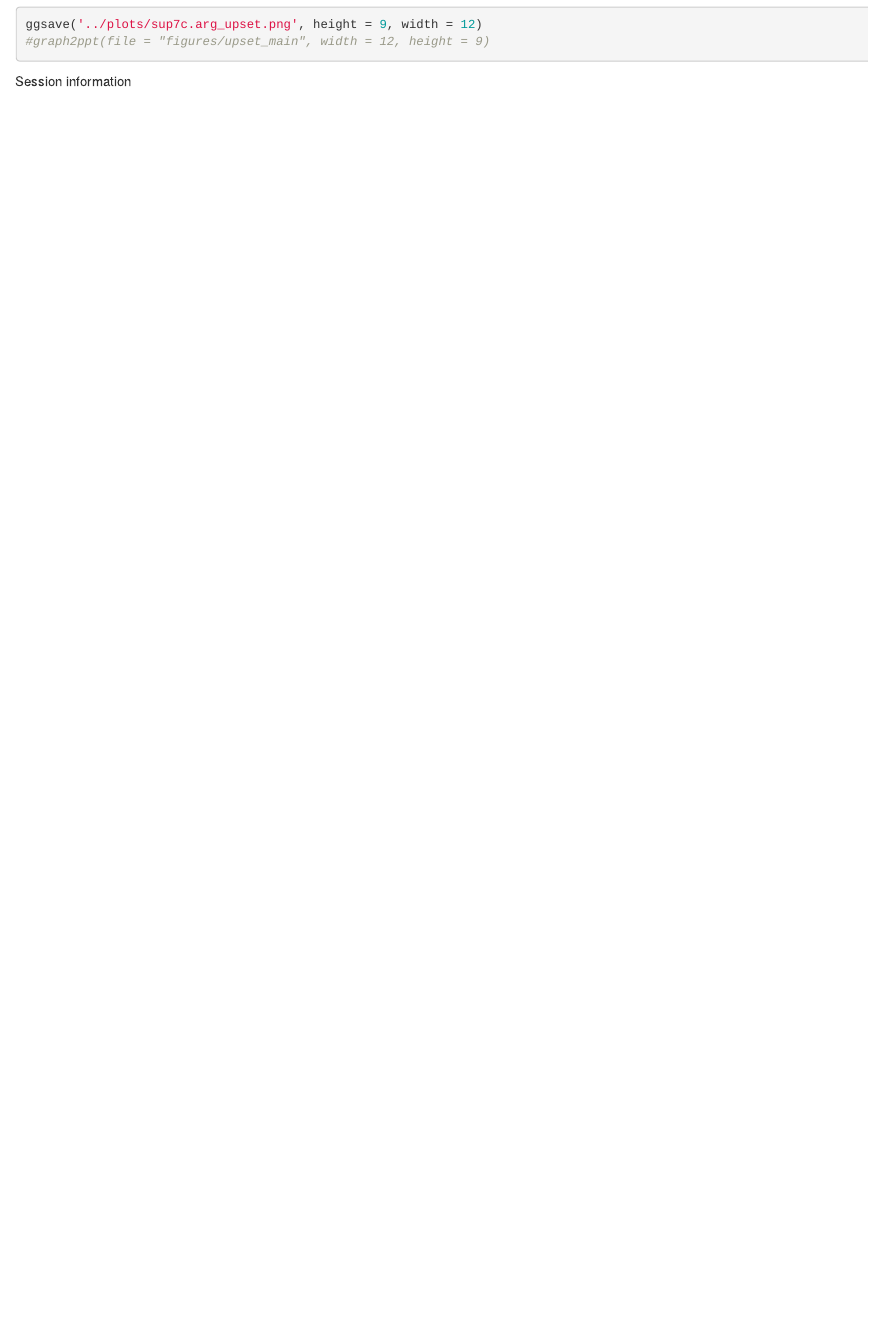
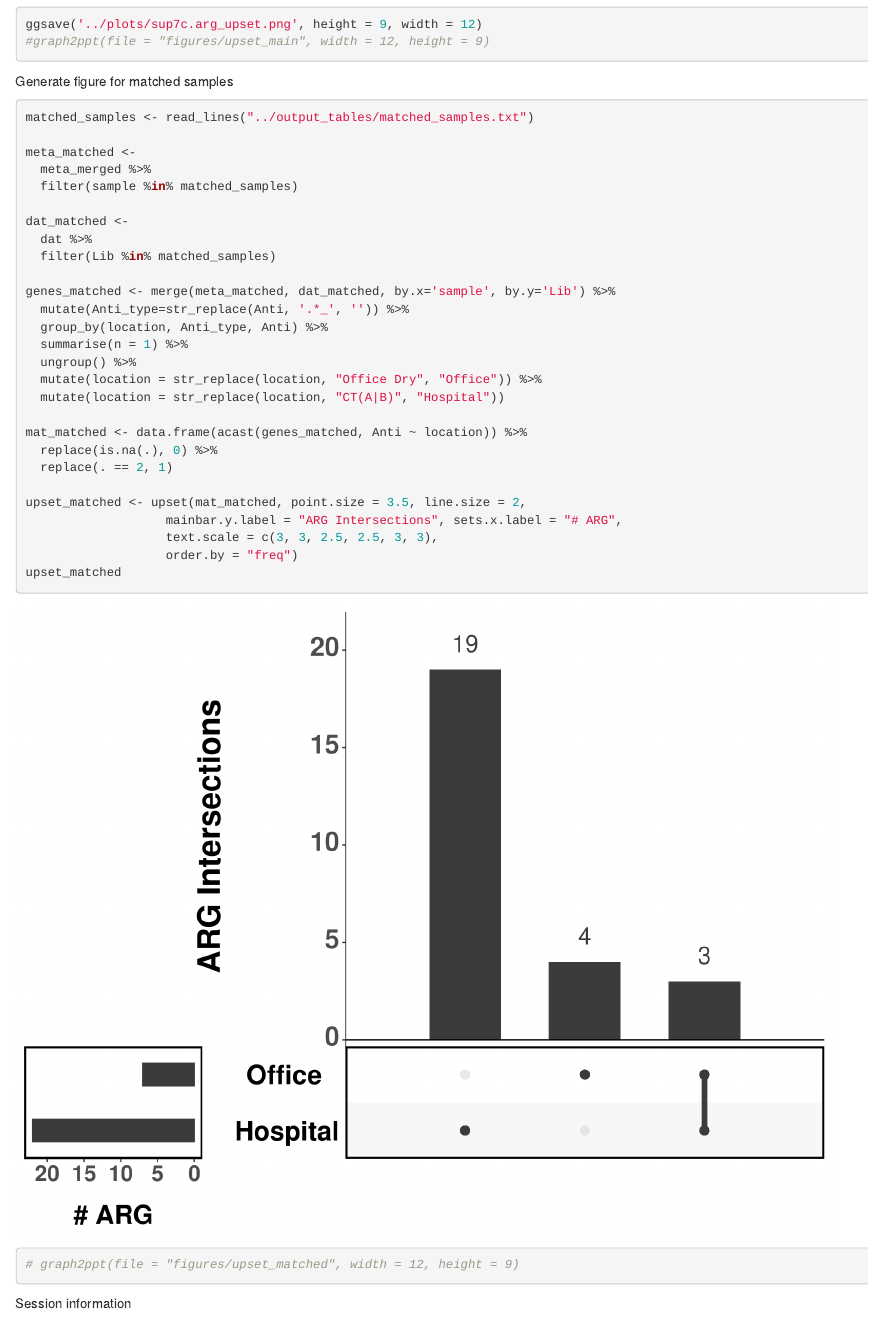
Before and after one commit to lch14forever/hospital_microbiome, an R Markdown document (scripts/sup1d_sup6.arg_overlap_across_singapore.Rmd): the page in a window 1100 px wide, from 7200 px down. Rendered offline with R 4.5, knitr and Pandoc, with nearby package versions.

Commit message:
update sup7

````diff
--- a/scripts/sup1d_sup6.arg_overlap_across_singapore.Rmd
+++ b/scripts/sup1d_sup6.arg_overlap_across_singapore.Rmd
@@ -324,6 +324,37 @@ ggsave('../plots/sup7c.arg_upset.png', height = 9, width = 12)
 #graph2ppt(file = "figures/upset_main", width = 12, height = 9)
 ```
 
+Generate figure for matched samples
+```{r message=FALSE, warning=FALSE}
+matched_samples <- read_lines("../output_tables/matched_samples.txt")
+
+meta_matched <-
+  meta_merged %>%
+  filter(sample %in% matched_samples)
+
+dat_matched <-
+  dat %>%
+  filter(Lib %in% matched_samples)
+
+genes_matched <- merge(meta_matched, dat_matched, by.x='sample', by.y='Lib') %>%
+  mutate(Anti_type=str_replace(Anti, '.*_', '')) %>%
+  group_by(location, Anti_type, Anti) %>%
+  summarise(n = 1) %>%
+  ungroup() %>%
+  mutate(location = str_replace(location, "Office Dry", "Office")) %>%
+  mutate(location = str_replace(location, "CT(A|B)", "Hospital"))
+
+mat_matched <- data.frame(acast(genes_matched, Anti ~ location)) %>%
+  replace(is.na(.), 0) %>%
+  replace(. == 2, 1)
+
+upset_matched <- upset(mat_matched, point.size = 3.5, line.size = 2,
+                   mainbar.y.label = "ARG Intersections", sets.x.label = "# ARG",
+                   text.scale = c(3, 3, 2.5, 2.5, 3, 3),
+                   order.by = "freq")
+upset_matched
+# graph2ppt(file = "figures/upset_matched", width = 12, height = 9)
+```
 
 Session information
 
````
Also changed, not shown: scripts/sup1c_arg_abundance_across_singapore.Rmd (+7 -5 lines), plots/sup7a.arg_persistance_vs_ct.png (added), scripts/sup1c_arg_abundance_across_singapore.html.
